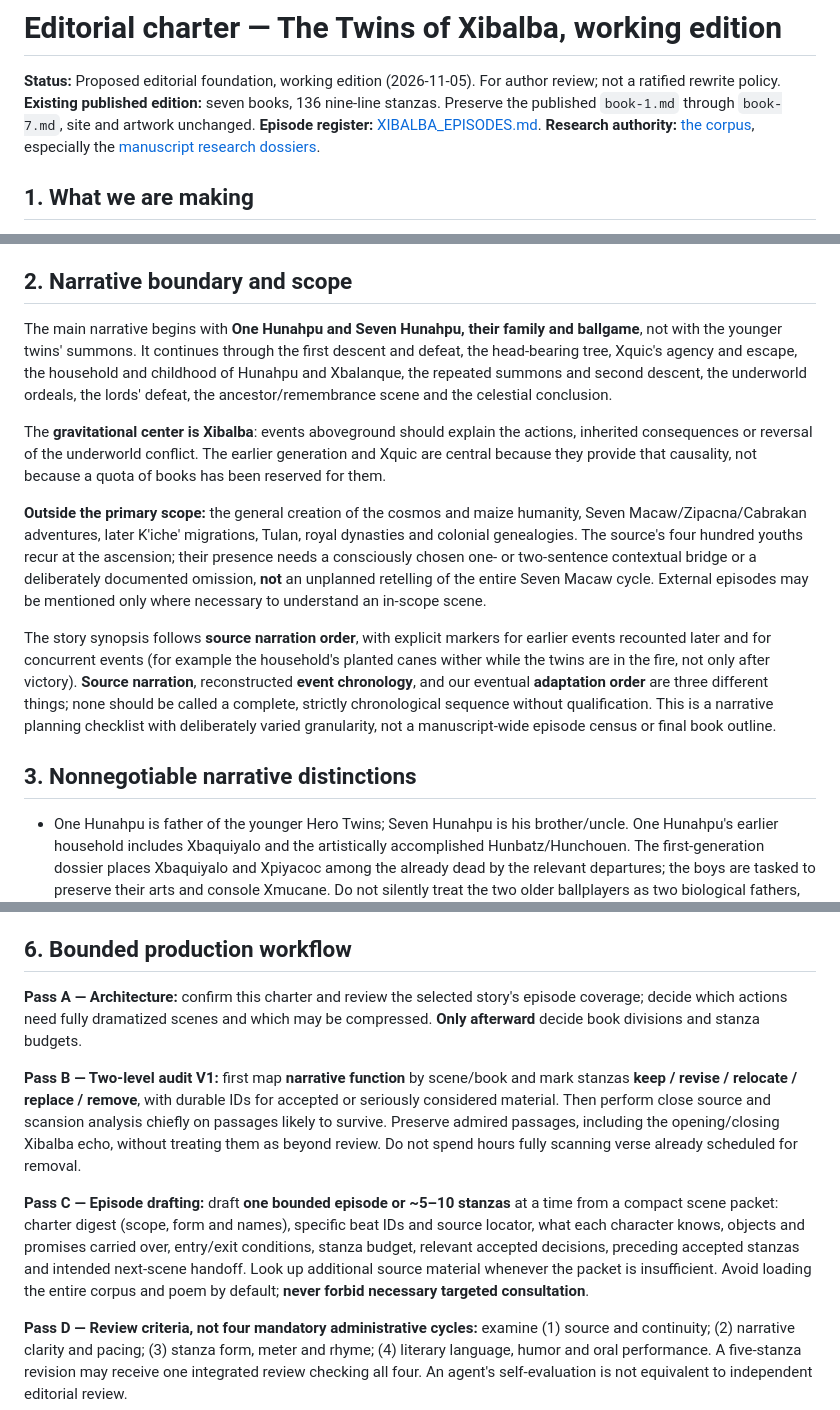
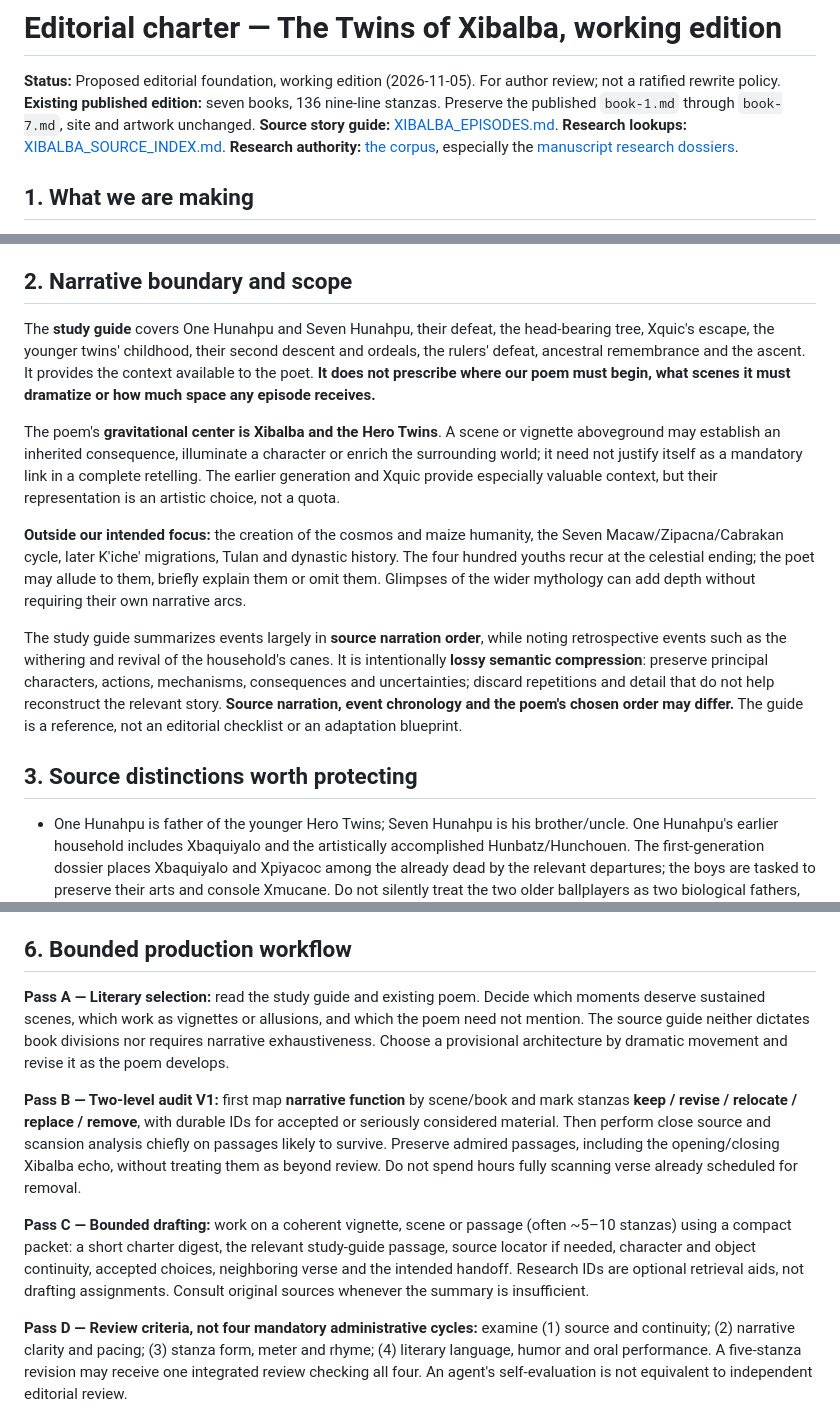
Before and after one commit to gavindean90/the-twins-of-xibalba, a Markdown page: editorial/PROJECT_CHARTER.md, 3 parts joined by grey strips. Drawn GitHub-style.

Commit message:
Clarify study guide as reference rather than poetic scene mandate

```diff
--- a/editorial/PROJECT_CHARTER.md
+++ b/editorial/PROJECT_CHARTER.md
@@ -2,7 +2,7 @@
 
 **Status:** Proposed editorial foundation, working edition (2026-11-05). For author review; not a ratified rewrite policy.
 **Existing published edition:** seven books, 136 nine-line stanzas. Preserve the published `book-1.md` through `book-7.md`, site and artwork unchanged.
-**Episode register:** [XIBALBA_EPISODES.md](XIBALBA_EPISODES.md).
+**Source story guide:** [XIBALBA_EPISODES.md](XIBALBA_EPISODES.md). **Research lookups:** [XIBALBA_SOURCE_INDEX.md](XIBALBA_SOURCE_INDEX.md).
 **Research authority:** [the corpus](../corpus/README.md), especially the [manuscript research dossiers](../corpus/research/README.md).
 
 ## 1. What we are making
@@ -15,15 +15,15 @@ The present seven-book poem is a completed first edition and a source of success
 
 ## 2. Narrative boundary and scope
 
-The main narrative begins with **One Hunahpu and Seven Hunahpu, their family and ballgame**, not with the younger twins' summons. It continues through the first descent and defeat, the head-bearing tree, Xquic's agency and escape, the household and childhood of Hunahpu and Xbalanque, the repeated summons and second descent, the underworld ordeals, the lords' defeat, the ancestor/remembrance scene and the celestial conclusion.
+The **study guide** covers One Hunahpu and Seven Hunahpu, their defeat, the head-bearing tree, Xquic's escape, the younger twins' childhood, their second descent and ordeals, the rulers' defeat, ancestral remembrance and the ascent. It provides the context available to the poet. **It does not prescribe where our poem must begin, what scenes it must dramatize or how much space any episode receives.**
 
-The **gravitational center is Xibalba**: events aboveground should explain the actions, inherited consequences or reversal of the underworld conflict. The earlier generation and Xquic are central because they provide that causality, not because a quota of books has been reserved for them.
+The poem's **gravitational center is Xibalba and the Hero Twins**. A scene or vignette aboveground may establish an inherited consequence, illuminate a character or enrich the surrounding world; it need not justify itself as a mandatory link in a complete retelling. The earlier generation and Xquic provide especially valuable context, but their representation is an artistic choice, not a quota.
 
-**Outside the primary scope:** the general creation of the cosmos and maize humanity, Seven Macaw/Zipacna/Cabrakan adventures, later K'iche' migrations, Tulan, royal dynasties and colonial genealogies. The source's four hundred youths recur at the ascension; their presence needs a consciously chosen one- or two-sentence contextual bridge or a deliberately documented omission, **not** an unplanned retelling of the entire Seven Macaw cycle. External episodes may be mentioned only where necessary to understand an in-scope scene.
+**Outside our intended focus:** the creation of the cosmos and maize humanity, the Seven Macaw/Zipacna/Cabrakan cycle, later K'iche' migrations, Tulan and dynastic history. The four hundred youths recur at the celestial ending; the poet may allude to them, briefly explain them or omit them. Glimpses of the wider mythology can add depth without requiring their own narrative arcs.
 
-The story synopsis follows **source narration order**, with explicit markers for earlier events recounted later and for concurrent events (for example the household's planted canes wither while the twins are in the fire, not only after victory). **Source narration**, reconstructed **event chronology**, and our eventual **adaptation order** are three different things; none should be called a complete, strictly chronological sequence without qualification. This is a narrative planning checklist with deliberately varied granularity, not a manuscript-wide episode census or final book outline.
+The study guide summarizes events largely in **source narration order**, while noting retrospective events such as the withering and revival of the household's canes. It is intentionally **lossy semantic compression**: preserve principal characters, actions, mechanisms, consequences and uncertainties; discard repetitions and detail that do not help reconstruct the relevant story. **Source narration, event chronology and the poem's chosen order may differ.** The guide is a reference, not an editorial checklist or an adaptation blueprint.
 
-## 3. Nonnegotiable narrative distinctions
+## 3. Source distinctions worth protecting
 
 - One Hunahpu is father of the younger Hero Twins; Seven Hunahpu is his brother/uncle. One Hunahpu's earlier household includes Xbaquiyalo and the artistically accomplished Hunbatz/Hunchouen. The first-generation dossier places Xbaquiyalo and Xpiyacoc among the already dead by the relevant departures; the boys are tasked to preserve their arts and console Xmucane. Do not silently treat the two older ballplayers as two biological fathers, or conflate the elder sons with the younger twins.
 - The older ballplayers do **not** undergo the complete later series of trial houses. Their failed light/tobacco test leads to their deaths; don't invent a narrated losing ballmatch after it.
@@ -56,11 +56,11 @@ Each stanza should have a purpose: advance causality, distinguish a person, esta
 
 ## 6. Bounded production workflow
 
-**Pass A — Architecture:** confirm this charter and review the selected story's episode coverage; decide which actions need fully dramatized scenes and which may be compressed. **Only afterward** decide book divisions and stanza budgets.
+**Pass A — Literary selection:** read the study guide and existing poem. Decide which moments deserve sustained scenes, which work as vignettes or allusions, and which the poem need not mention. The source guide neither dictates book divisions nor requires narrative exhaustiveness. Choose a provisional architecture by dramatic movement and revise it as the poem develops.
 
 **Pass B — Two-level audit V1:** first map **narrative function** by scene/book and mark stanzas **keep / revise / relocate / replace / remove**, with durable IDs for accepted or seriously considered material. Then perform close source and scansion analysis chiefly on passages likely to survive. Preserve admired passages, including the opening/closing Xibalba echo, without treating them as beyond review. Do not spend hours fully scanning verse already scheduled for removal.
 
-**Pass C — Episode drafting:** draft **one bounded episode or ~5–10 stanzas** at a time from a compact scene packet: charter digest (scope, form and names), specific beat IDs and source locator, what each character knows, objects and promises carried over, entry/exit conditions, stanza budget, relevant accepted decisions, preceding accepted stanzas and intended next-scene handoff. Look up additional source material whenever the packet is insufficient. Avoid loading the entire corpus and poem by default; **never forbid necessary targeted consultation**.
+**Pass C — Bounded drafting:** work on a coherent vignette, scene or passage (often ~5–10 stanzas) using a compact packet: a short charter digest, the relevant study-guide passage, source locator if needed, character and object continuity, accepted choices, neighboring verse and the intended handoff. Research IDs are optional retrieval aids, not drafting assignments. Consult original sources whenever the summary is insufficient.
 
 **Pass D — Review criteria, not four mandatory administrative cycles:** examine (1) source and continuity; (2) narrative clarity and pacing; (3) stanza form, meter and rhyme; (4) literary language, humor and oral performance. A five-stanza revision may receive one integrated review checking all four. An agent's self-evaluation is not equivalent to independent editorial review.
 
```
Also changed, not shown: other parts of editorial/PROJECT_CHARTER.md (+2 -2 lines).
